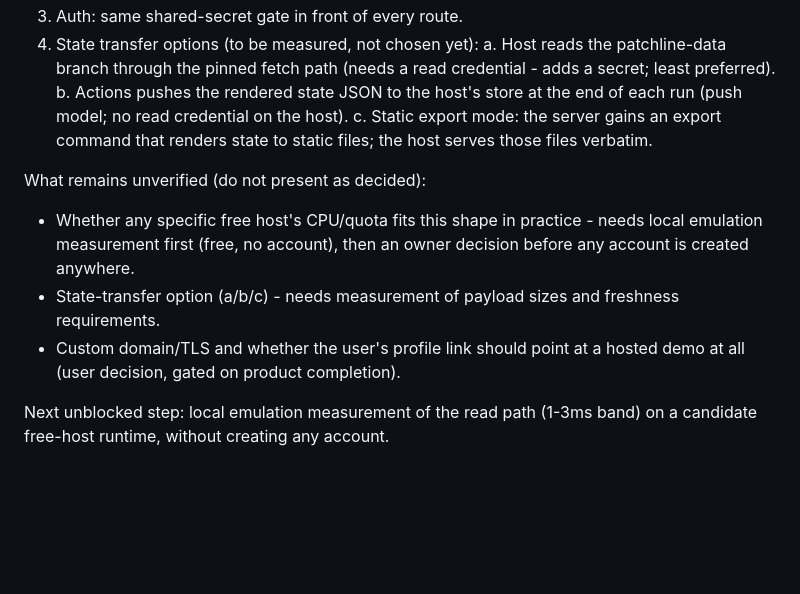
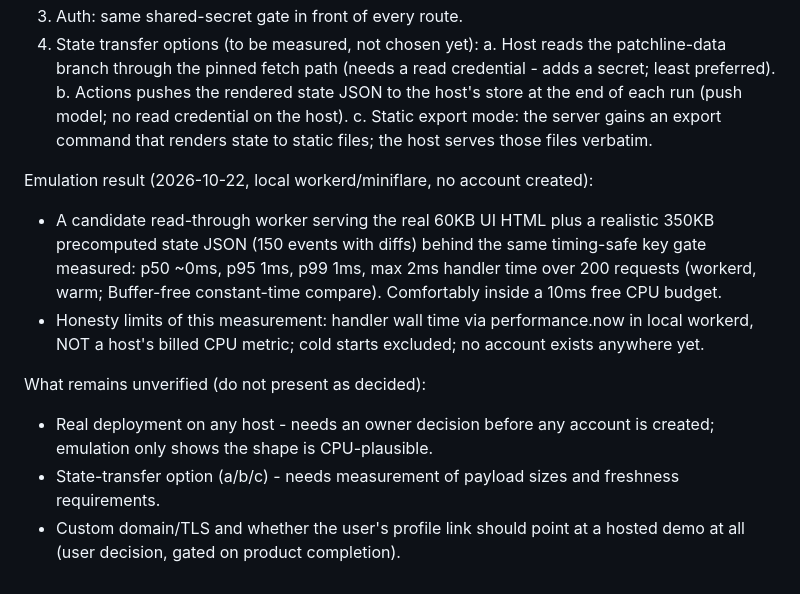
Before and after one commit to Sivadheeraj5356/patchline, a Markdown page: ARCHITECTURE-ZEROCOST.md, the part around the change. Rendered like a GitHub page; blank space fills up the shorter version.

Commit message:
Emulation measurement: read-through worker (60KB UI + 350KB state, key gate) p95=1ms max=2ms in local workerd - shape CPU-plausible for a 10ms free budget; labeled limits (not billed CPU, warm, no account); deployment + state transfer still unverified

```diff
--- a/ARCHITECTURE-ZEROCOST.md
+++ b/ARCHITECTURE-ZEROCOST.md
@@ -91,14 +91,20 @@ Candidate shape ("read-through worker", no scan on the host):
    c. Static export mode: the server gains an export command that renders
       state to static files; the host serves those files verbatim.
 
+Emulation result (2026-10-22, local workerd/miniflare, no account created):
+- A candidate read-through worker serving the real 60KB UI HTML plus a
+  realistic 350KB precomputed state JSON (150 events with diffs) behind the
+  same timing-safe key gate measured: p50 ~0ms, p95 1ms, p99 1ms, max 2ms
+  handler time over 200 requests (workerd, warm; Buffer-free constant-time
+  compare). Comfortably inside a 10ms free CPU budget.
+- Honesty limits of this measurement: handler wall time via performance.now
+  in local workerd, NOT a host's billed CPU metric; cold starts excluded;
+  no account exists anywhere yet.
+
 What remains unverified (do not present as decided):
-- Whether any specific free host's CPU/quota fits this shape in practice -
-  needs local emulation measurement first (free, no account), then an owner
-  decision before any account is created anywhere.
+- Real deployment on any host - needs an owner decision before any account
+  is created; emulation only shows the shape is CPU-plausible.
 - State-transfer option (a/b/c) - needs measurement of payload sizes and
   freshness requirements.
 - Custom domain/TLS and whether the user's profile link should point at a
   hosted demo at all (user decision, gated on product completion).
-
-Next unblocked step: local emulation measurement of the read path (1-3ms
-band) on a candidate free-host runtime, without creating any account.
```
